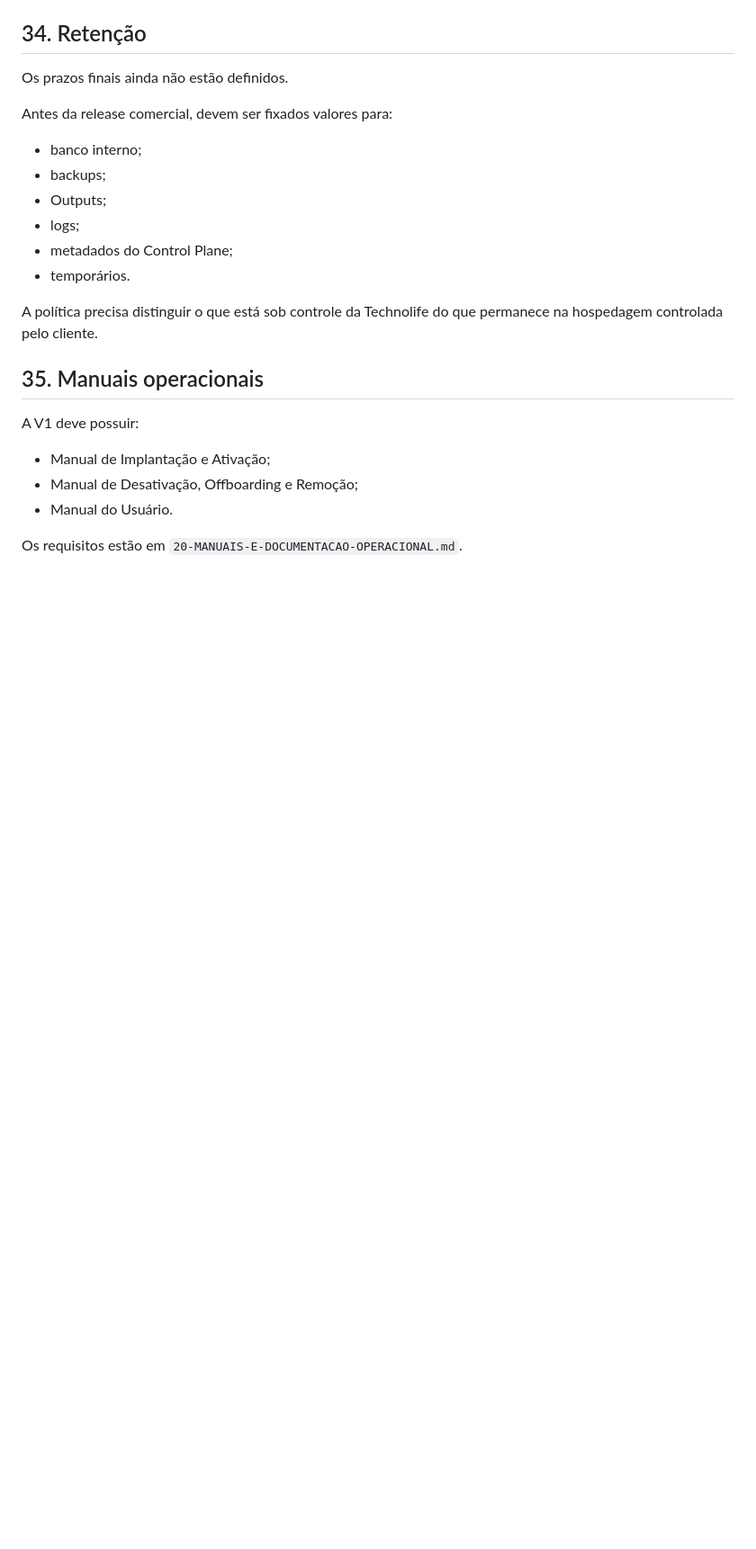
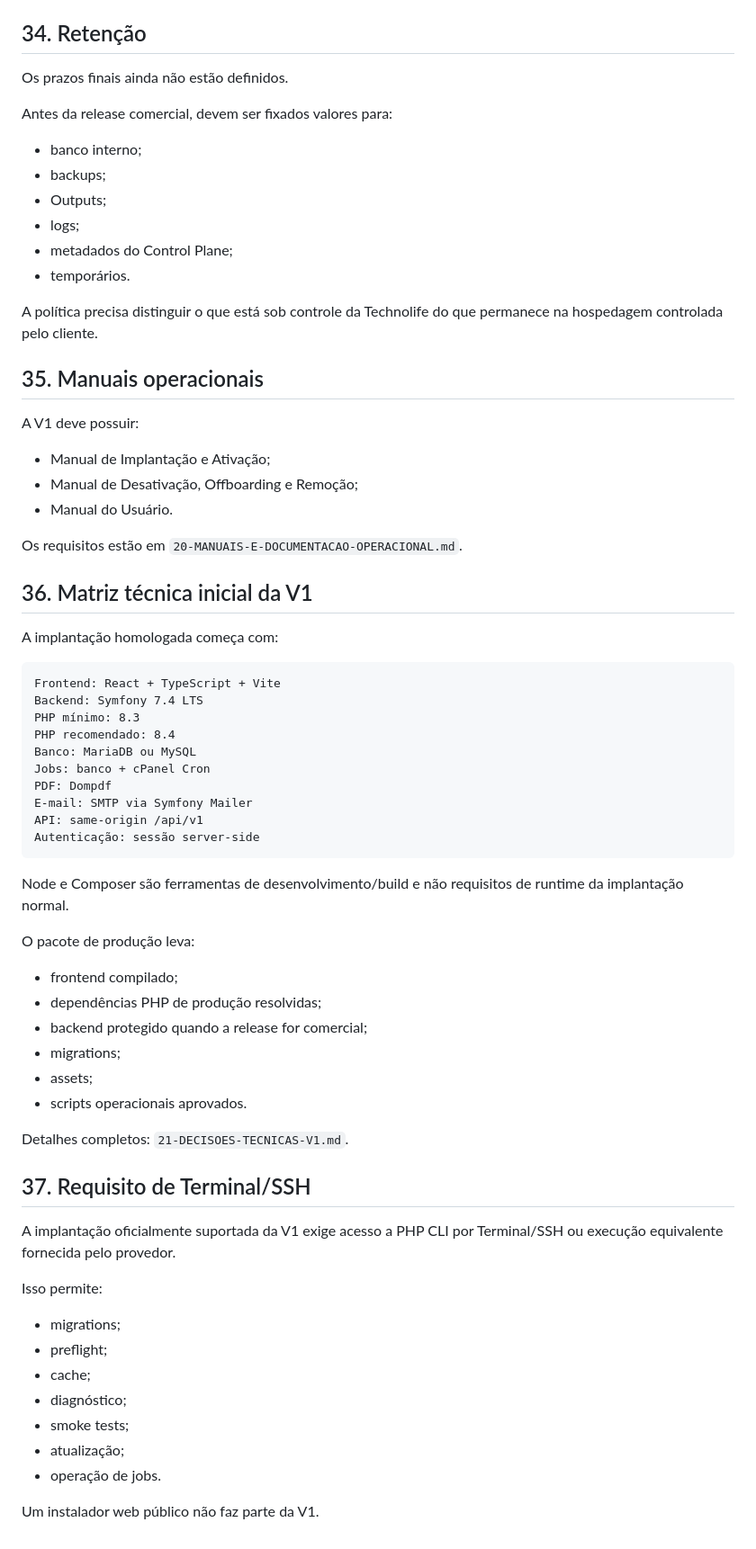
Before and after one commit to jotaCorsino/data-studio-webapp, a Markdown page: docs/16-IMPLANTACAO-E-INSTANCIAS.md, the part around one of its changes. Shown at 90% size. Drawn GitHub-style; blank space fills up the shorter version.

Commit message:
docs: fecha runtime e jobs da implantação V1

````diff
--- a/docs/16-IMPLANTACAO-E-INSTANCIAS.md
+++ b/docs/16-IMPLANTACAO-E-INSTANCIAS.md
@@ -443,3 +450,50 @@ A V1 deve possuir:
 - Manual do Usuário.
 
 Os requisitos estão em `20-MANUAIS-E-DOCUMENTACAO-OPERACIONAL.md`.
+
+
+## 36. Matriz técnica inicial da V1
+
+A implantação homologada começa com:
+
+```text
+Frontend: React + TypeScript + Vite
+Backend: Symfony 7.4 LTS
+PHP mínimo: 8.3
+PHP recomendado: 8.4
+Banco: MariaDB ou MySQL
+Jobs: banco + cPanel Cron
+PDF: Dompdf
+E-mail: SMTP via Symfony Mailer
+API: same-origin /api/v1
+Autenticação: sessão server-side
+```
+
+Node e Composer são ferramentas de desenvolvimento/build e não requisitos de runtime da implantação normal.
+
+O pacote de produção leva:
+
+- frontend compilado;
+- dependências PHP de produção resolvidas;
+- backend protegido quando a release for comercial;
+- migrations;
+- assets;
+- scripts operacionais aprovados.
+
+Detalhes completos: `21-DECISOES-TECNICAS-V1.md`.
+
+## 37. Requisito de Terminal/SSH
+
+A implantação oficialmente suportada da V1 exige acesso a PHP CLI por Terminal/SSH ou execução equivalente fornecida pelo provedor.
+
+Isso permite:
+
+- migrations;
+- preflight;
+- cache;
+- diagnóstico;
+- smoke tests;
+- atualização;
+- operação de jobs.
+
+Um instalador web público não faz parte da V1.
````
Also changed, not shown: other parts of docs/16-IMPLANTACAO-E-INSTANCIAS.md (+13 -6 lines).
